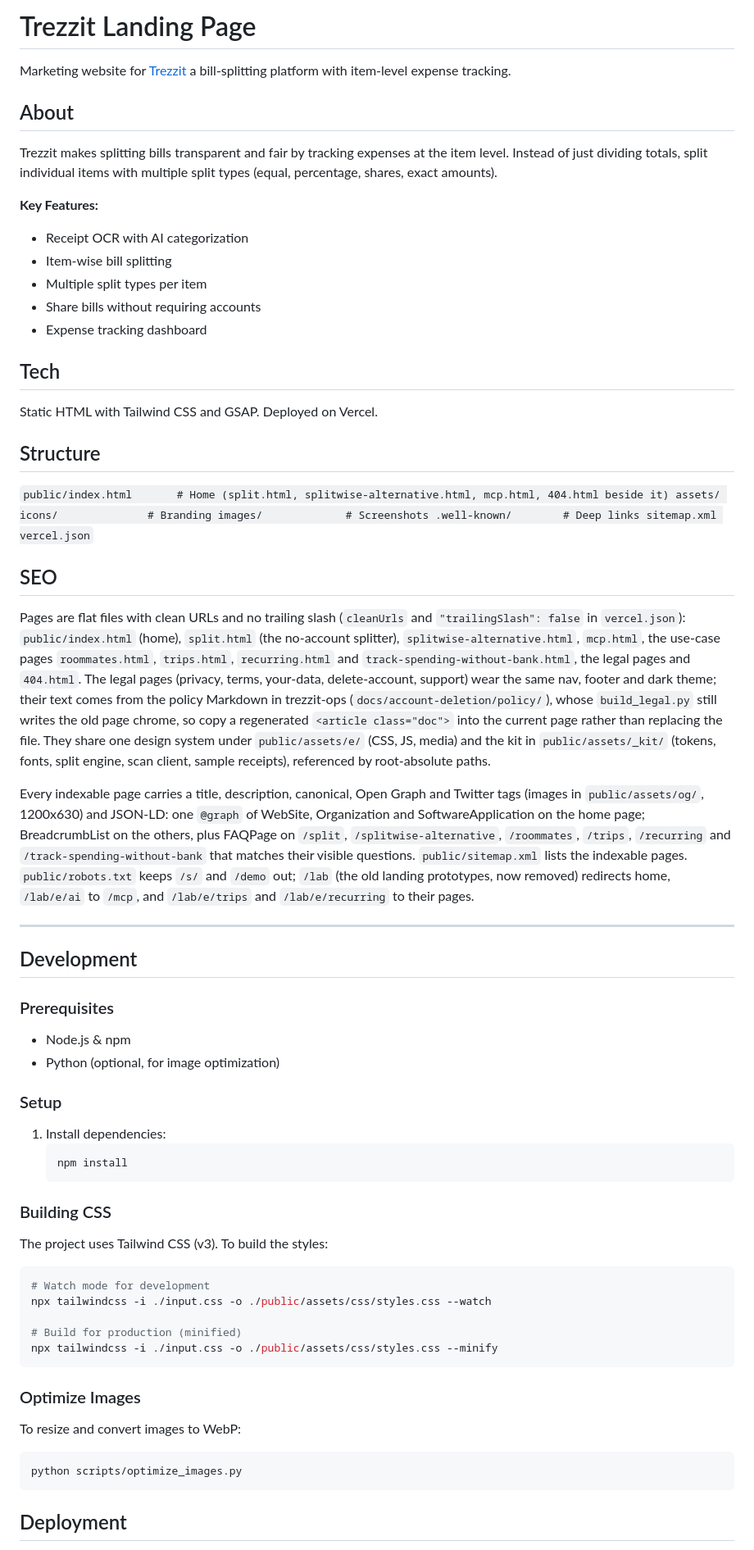
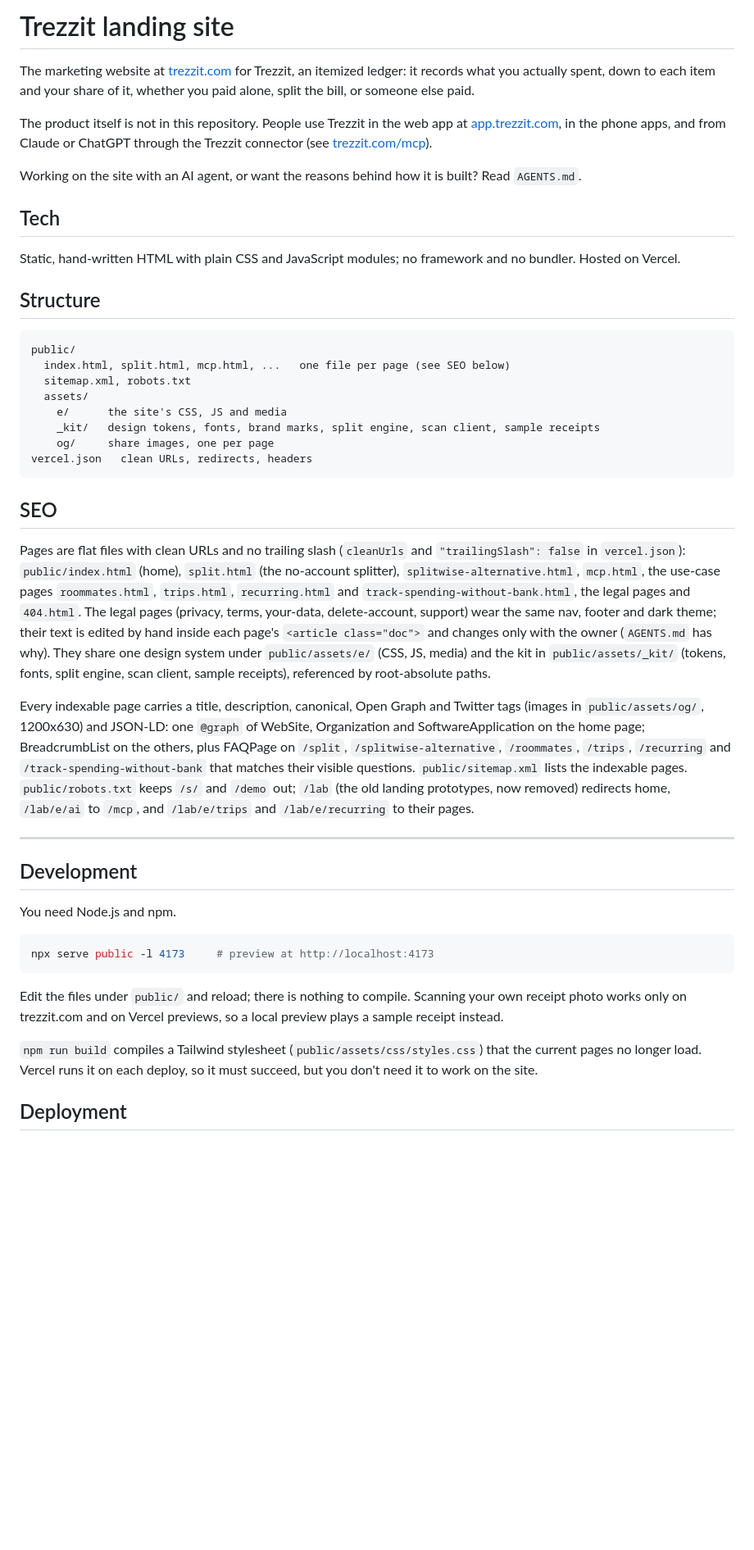
Before and after one commit to naman-ranka/Trezzit, a Markdown page: README.md, the part around one of its changes. Shown at 82% size. GitHub-like rendering; blank space fills up the shorter version.

Commit message:
README: describe the site as it is now
Trezzit is introduced as an itemized ledger, not a bill-splitting platform.
The tech, structure, preview and deploy sections matched the 2025 site
(Tailwind, GSAP, an image script tied to one machine); they now describe the
static pages under public/. The SEO section is unchanged apart from the note
on the legal pages, which pointed at regenerating them.

Co-Authored-By: Claude Fable 5.2 <noreply@anthropic.com>
Claude-Session: https://claude.ai/code/session_011smy4DbN36sC6ek2KMHW6o

````diff
--- a/README.md
+++ b/README.md
@@ -1,37 +1,31 @@
-# Trezzit Landing Page
+# Trezzit landing site
 
-Marketing website for [Trezzit](https://trezzit.com)  a bill-splitting platform with item-level expense tracking.
+The marketing website at [trezzit.com](https://trezzit.com) for Trezzit, an itemized ledger: it records what you actually spent, down to each item and your share of it, whether you paid alone, split the bill, or someone else paid.
 
-## About
+The product itself is not in this repository. People use Trezzit in the web app at [app.trezzit.com](https://app.trezzit.com), in the phone apps, and from Claude or ChatGPT through the Trezzit connector (see [trezzit.com/mcp](https://trezzit.com/mcp)).
 
-Trezzit makes splitting bills transparent and fair by tracking expenses at the item level. Instead of just dividing totals, split individual items with multiple split types (equal, percentage, shares, exact amounts).
-
-**Key Features:**
-- Receipt OCR with AI categorization
-- Item-wise bill splitting
-- Multiple split types per item
-- Share bills without requiring accounts
-- Expense tracking dashboard
+Working on the site with an AI agent, or want the reasons behind how it is built? Read `AGENTS.md`.
 
 ## Tech
 
-Static HTML with Tailwind CSS and GSAP. Deployed on Vercel.
+Static, hand-written HTML with plain CSS and JavaScript modules; no framework and no bundler. Hosted on Vercel.
 
 ## Structure
 
-`
- public/index.html       # Home (split.html, splitwise-alternative.html, mcp.html, 404.html beside it)
- assets/
-    icons/              # Branding
-    images/             # Screenshots
-    .well-known/        # Deep links
- sitemap.xml
- vercel.json
-`
+```
+public/
+  index.html, split.html, mcp.html, ...   one file per page (see SEO below)
+  sitemap.xml, robots.txt
+  assets/
+    e/      the site's CSS, JS and media
+    _kit/   design tokens, fonts, brand marks, split engine, scan client, sample receipts
+    og/     share images, one per page
+vercel.json   clean URLs, redirects, headers
+```
 
 ## SEO
 
-Pages are flat files with clean URLs and no trailing slash (`cleanUrls` and `"trailingSlash": false` in `vercel.json`): `public/index.html` (home), `split.html` (the no-account splitter), `splitwise-alternative.html`, `mcp.html`, the use-case pages `roommates.html`, `trips.html`, `recurring.html` and `track-spending-without-bank.html`, the legal pages and `404.html`. The legal pages (privacy, terms, your-data, delete-account, support) wear the same nav, footer and dark theme; their text comes from the policy Markdown in trezzit-ops (`docs/account-deletion/policy/`), whose `build_legal.py` still writes the old page chrome, so copy a regenerated `<article class="doc">` into the current page rather than replacing the file. They share one design system under `public/assets/e/` (CSS, JS, media) and the kit in `public/assets/_kit/` (tokens, fonts, split engine, scan client, sample receipts), referenced by root-absolute paths.
+Pages are flat files with clean URLs and no trailing slash (`cleanUrls` and `"trailingSlash": false` in `vercel.json`): `public/index.html` (home), `split.html` (the no-account splitter), `splitwise-alternative.html`, `mcp.html`, the use-case pages `roommates.html`, `trips.html`, `recurring.html` and `track-spending-without-bank.html`, the legal pages and `404.html`. The legal pages (privacy, terms, your-data, delete-account, support) wear the same nav, footer and dark theme; their text is edited by hand inside each page's `<article class="doc">` and changes only with the owner (`AGENTS.md` has why). They share one design system under `public/assets/e/` (CSS, JS, media) and the kit in `public/assets/_kit/` (tokens, fonts, split engine, scan client, sample receipts), referenced by root-absolute paths.
 
 Every indexable page carries a title, description, canonical, Open Graph and Twitter tags (images in `public/assets/og/`, 1200x630) and JSON-LD: one `@graph` of WebSite, Organization and SoftwareApplication on the home page; BreadcrumbList on the others, plus FAQPage on `/split`, `/splitwise-alternative`, `/roommates`, `/trips`, `/recurring` and `/track-spending-without-bank` that matches their visible questions. `public/sitemap.xml` lists the indexable pages. `public/robots.txt` keeps `/s/` and `/demo` out; `/lab` (the old landing prototypes, now removed) redirects home, `/lab/e/ai` to `/mcp`, and `/lab/e/trips` and `/lab/e/recurring` to their pages.
 
@@ -39,31 +33,15 @@ Every indexable page carries a title, description, canonical, Open Graph and Twi
 
 ## Development
 
-### Prerequisites
-- Node.js & npm
-- Python (optional, for image optimization)
+You need Node.js and npm.
 
-### Setup
-1. Install dependencies:
-   ```bash
-   npm install
-   ```
-
-### Building CSS
-The project uses Tailwind CSS (v3). To build the styles:
 ```bash
-# Watch mode for development
-npx tailwindcss -i ./input.css -o ./public/assets/css/styles.css --watch
-
-# Build for production (minified)
-npx tailwindcss -i ./input.css -o ./public/assets/css/styles.css --minify
+npx serve public -l 4173     # preview at http://localhost:4173
 ```
 
-### Optimize Images
-To resize and convert images to WebP:
-```bash
-python scripts/optimize_images.py
-```
+Edit the files under `public/` and reload; there is nothing to compile. Scanning your own receipt photo works only on trezzit.com and on Vercel previews, so a local preview plays a sample receipt instead.
+
+`npm run build` compiles a Tailwind stylesheet (`public/assets/css/styles.css`) that the current pages no longer load. Vercel runs it on each deploy, so it must succeed, but you don't need it to work on the site.
 
 ## Deployment
 
````
Also changed, not shown: other parts of README.md (+1 -6 lines).
